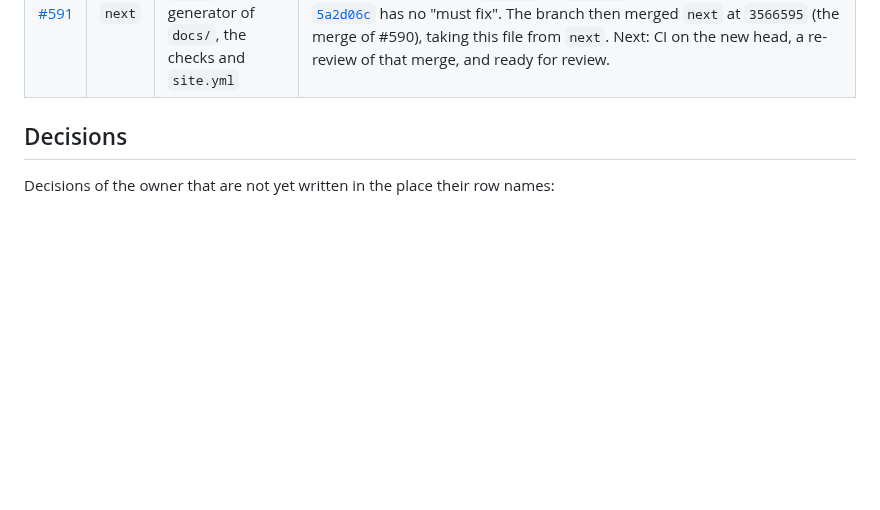
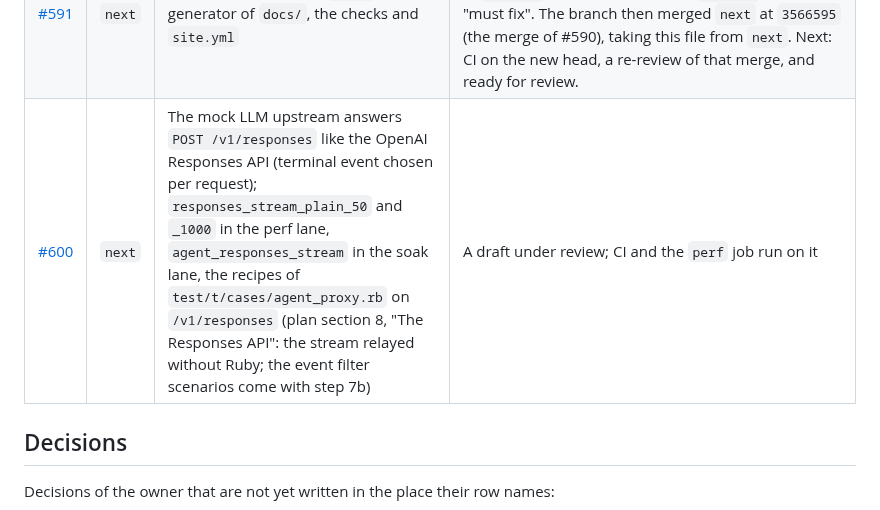
Before and after one commit to matsumotory/ngx_mruby, a Markdown page: docs/HANDOFF.md, the part around the change. Drawn GitHub-style; blank space fills up the shorter version.

```diff
--- a/docs/HANDOFF.md
+++ b/docs/HANDOFF.md
@@ -105,6 +105,7 @@ Open pull requests, all drafts:
 |---|---|---|---|
 | [#574](https://github.com/matsumotory/ngx_mruby/pull/574) | `next` | Answer 200 with `Content-Length: 0` when a content handler sends no body (#200), and an output body filter that ends with an empty body sends the response | A draft, up to date with `next` at `a466688` (#591), after a merge of `next` at `3566595` (#590, with 2.7.1) into the branch with its conflict in `docs/releases/v3.0.0.md` resolved; its entries are in `docs/releases/v3.0.0.md`, `docs/releases/v3.0.0.ja.md` and the migration guide. After the merge, a test commit and a fix commit make the empty answer discard an unread request body first, as the answer with output does since 2.7.1 (entry 12 of `docs/releases/v2.7.1.md`). The should fix of [the review of `1be3f86`](https://github.com/matsumotory/ngx_mruby/pull/574#issuecomment-6166201549) is applied. Next: the full review round, then the merge conditions of AGENTS.md. The merge also waits for the owner's approval of the changed expectation of `test/t/cases/filter_connection.rb` ("an empty String closes the connection without a response"), the first question in its description: AGENTS.md "Writing tests" asks for it, and the plan covers only the expectations of the content handler. |
 | [#591](https://github.com/matsumotory/ngx_mruby/pull/591) | `next` | Site step 1: Starlight in `site/`, the generator of `docs/`, the checks and `site.yml` | A draft. The "must fix" and the four "should fix" of [the review of `9fc4a2d`](https://github.com/matsumotory/ngx_mruby/pull/591#issuecomment-6261562761) are fixed or recorded in `5dcd9ca` to `5a2d06c`, and [the re-review of `5a2d06c`](https://github.com/matsumotory/ngx_mruby/pull/591#issuecomment-6262511797) has no "must fix". The branch then merged `next` at `3566595` (the merge of #590), taking this file from `next`. Next: CI on the new head, a re-review of that merge, and ready for review. |
+| [#600](https://github.com/matsumotory/ngx_mruby/pull/600) | `next` | The mock LLM upstream answers `POST /v1/responses` like the OpenAI Responses API (terminal event chosen per request); `responses_stream_plain_50` and `_1000` in the perf lane, `agent_responses_stream` in the soak lane, the recipes of `test/t/cases/agent_proxy.rb` on `/v1/responses` (plan section 8, "The Responses API": the stream relayed without Ruby; the event filter scenarios come with step 7b) | A draft under review; CI and the `perf` job run on it |
 
 ## Decisions
 
```
Also changed, not shown: docs/releases/v3.0.0.ja.md (+1 -0 lines), docs/releases/v3.0.0.md (+1 -0 lines).
